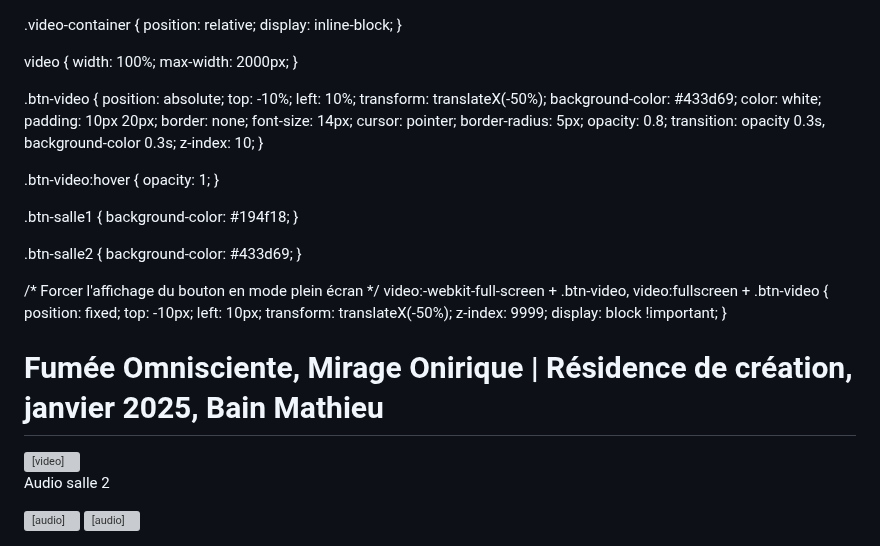
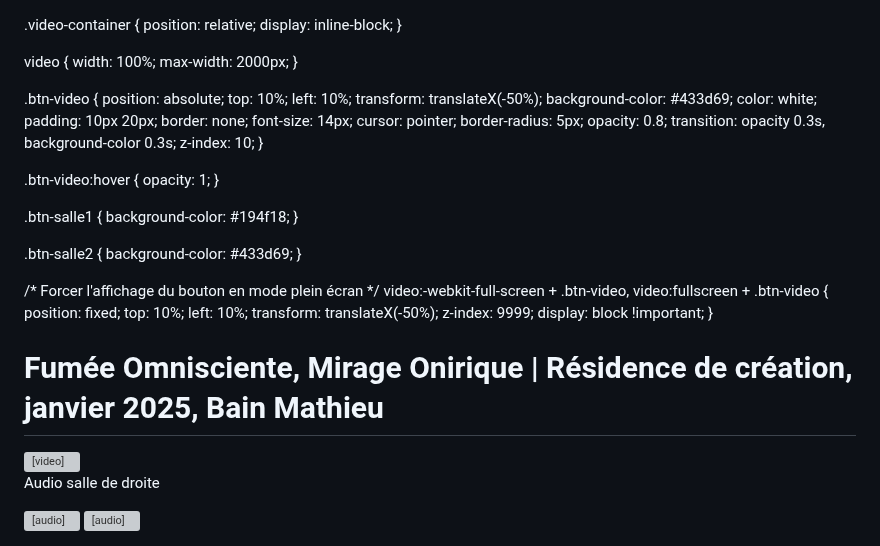
Before and after one commit to FaCoutu/fomo_perfo, a Markdown page: README.md, the part around the change. Drawn GitHub-style; grey boxes are pictures that could not be loaded.

```diff
--- a/README.md
+++ b/README.md
@@ -22,7 +22,7 @@
 
    .btn-video {
        position: absolute;
-       top: -10%;
+       top: 10%;
        left: 10%;
        transform: translateX(-50%);
        background-color: #433d69;
@@ -53,8 +53,8 @@
    video:-webkit-full-screen + .btn-video,
    video:fullscreen + .btn-video {
        position: fixed;
-       top: -10px;
-       left: 10px;
+       top: 10%;
+       left: 10%;
        transform: translateX(-50%);
        z-index: 9999;
        display: block !important;
@@ -71,7 +71,7 @@
       Votre navigateur ne prend pas en charge la vidéo HTML5.
    </video>
 
-   <button id="btnBascule" class="btn-video">Audio salle 2</button>
+   <button id="btnBascule" class="btn-video">Audio salle de droite</button>
 </div>
 
 <audio id="audioSalle1" loop>
```
